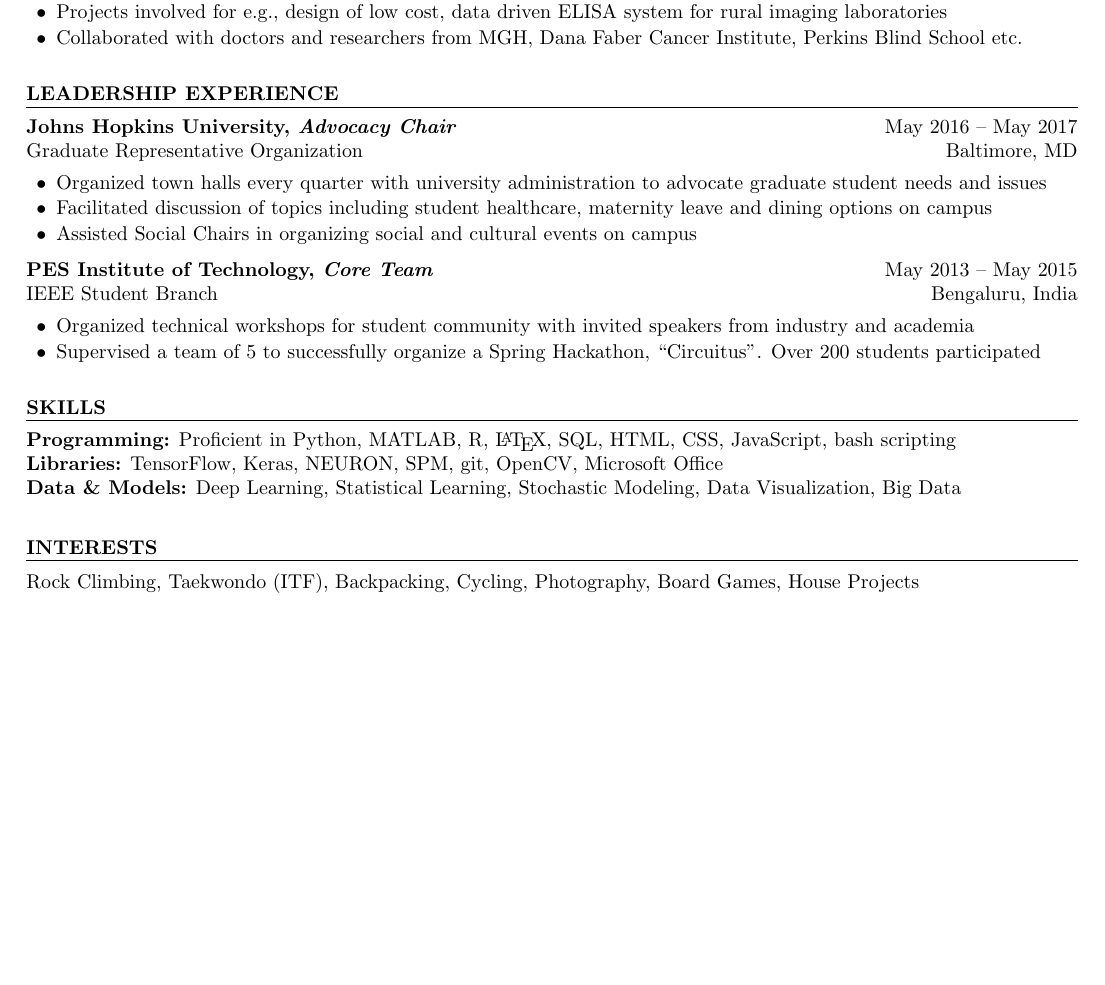
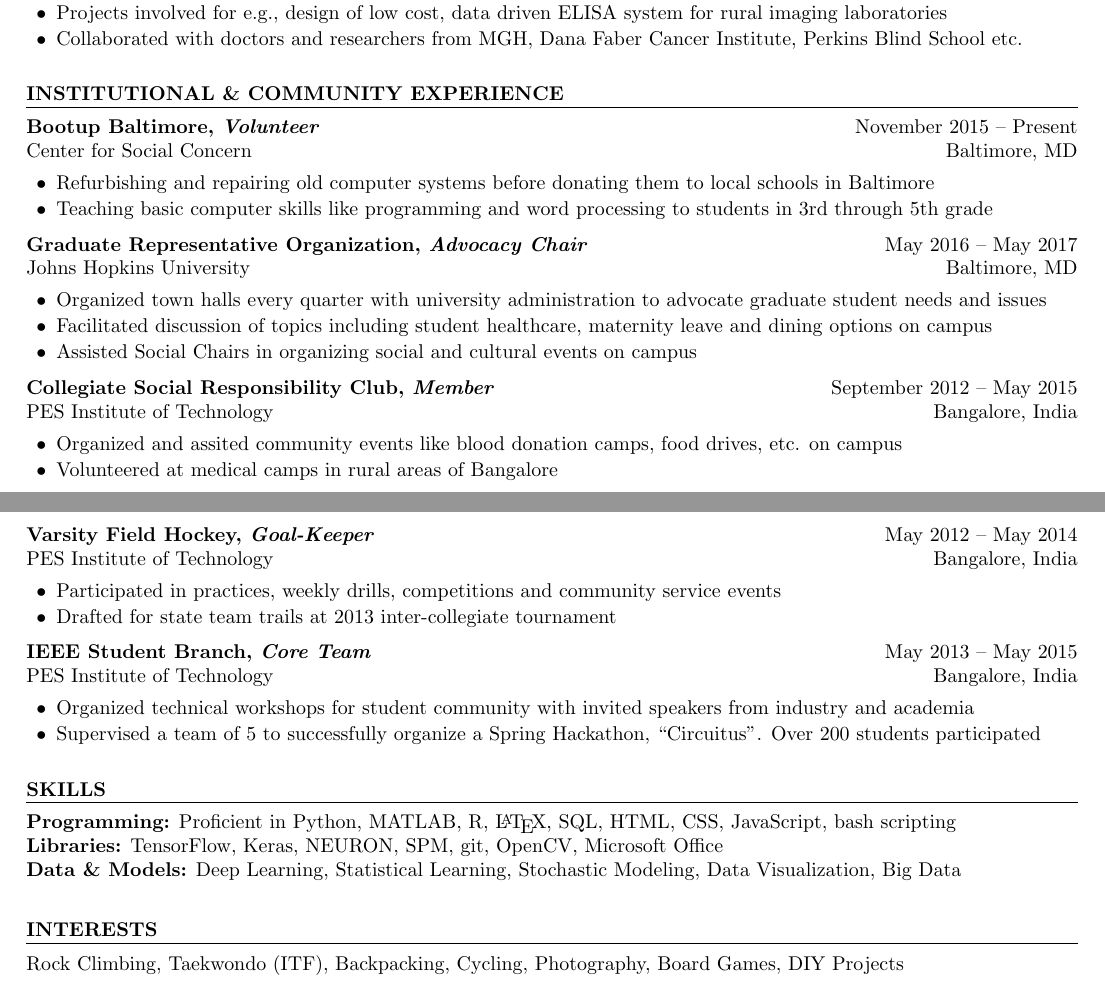
Before and after one commit to vjysd/cv, a LaTeX CV (Sadashivaiah_CV.tex): part of page 3 of 3 before the commit and two parts of pages 3 and 4 of 4 after it, the two joined at a grey line, cut so that both start at the same text, the shorter picture padded with empty space. Compiled offline with pdfLaTeX.

Commit message:
Updated expereiences

```diff
--- a/Sadashivaiah_CV.tex
+++ b/Sadashivaiah_CV.tex
@@ -177,14 +178,28 @@ Thesis: {``Transient Imaging: Seeing the Unseen''}\\
 
 \vspace{1em}
 
-  \begin{rSection}{Leadership Experience}
-          \begin{rSubsection}{Johns Hopkins University, \textit{Advocacy Chair}}{May 2016 -- May 2017}{Graduate Representative Organization}{Baltimore, MD}
+  \begin{rSection}{Institutional \& Community Experience}
+\begin{rSubsection}{Bootup Baltimore, \textit{Volunteer}}{November 2015 -- Present}{Center for Social Concern}{Baltimore, MD}
+\item Refurbishing and repairing old computer systems before donating them to local schools in Baltimore
+\item Teaching basic computer skills like programming and word processing to students in 3rd through 5th grade
+    \end{rSubsection}
+          \begin{rSubsection}{Graduate Representative Organization, \textit{Advocacy Chair}}{May 2016 -- May 2017}{Johns Hopkins University}{Baltimore, MD}
 \item Organized town halls every quarter with university administration to advocate graduate student needs and issues
 \item Facilitated discussion of topics including student healthcare, maternity leave and dining options on campus
 \item Assisted Social Chairs in organizing social and cultural events on campus
     \end{rSubsection}
 
-\begin{rSubsection}{PES Institute of Technology, \textit{Core Team}}{May 2013 -- May 2015}{IEEE Student Branch}{Bengaluru, India}
+\begin{rSubsection}{Collegiate Social Responsibility Club, \textit{Member}}{September 2012 -- May 2015}{PES Institute of Technology}{Bangalore, India}
+\item Organized and assited community events like blood donation camps, food drives, etc. on campus
+\item Volunteered at medical camps in rural areas of Bangalore
+    \end{rSubsection}
+
+\begin{rSubsection}{Varsity Field Hockey, \textit{Goal-Keeper}}{May 2012 -- May 2014}{PES Institute of Technology}{Bangalore, India}
+\item Participated in practices, weekly drills, competitions and community service events
+\item Drafted for state team trails at 2013 inter-collegiate tournament
+    \end{rSubsection}
+
+\begin{rSubsection}{IEEE Student Branch, \textit{Core Team}}{May 2013 -- May 2015}{PES Institute of Technology}{Bangalore, India}
 \item Organized technical workshops for student community with invited speakers from industry and academia
 \item Supervised a team of 5 to successfully organize a Spring Hackathon, ``Circuitus". Over 200 students participated
     \end{rSubsection}
@@ -199,29 +214,9 @@ Thesis: {``Transient Imaging: Seeing the Unseen''}\\
 \end{rSection}
 
 \begin{rSection}{Interests}
-Rock Climbing, Taekwondo (ITF), Backpacking, Cycling, Photography, Board Games, House Projects
+Rock Climbing, Taekwondo (ITF), Backpacking, Cycling, Photography, Board Games, DIY Projects
 \end{rSection}
 
-
-%\vspace{1em}
-%
-%    \begin{rSection}{Relevant Coursework}
-%\begin{rSubsection}{Graduate Courses}{}{}{}
-%\item Learning Theory, Topics in Systems Neuroscience, Models of a Neuron, Systems Bioengineering II\&III ({\it i.e.}Auditory Neurophysiology \& Models and Simulations), Digital Health and Biomedical Informatics, Introduction to Computational Medicine, Neuroscience of Pain
-%\end{rSubsection}
-%\begin{rSubsection}{Undergraduate Courses$^{*}$}{}{}{}
-% \item Information Theory, Linear Algebra, Differential Equations, Calculus, Digital Signal Processing, Probability and Random Processes, Applied Mathematics, Signals and Systems, Computer Networks ($^{*}$Relevant courses only. See transcript for all courses)
-%\end{rSubsection}
-%\begin{rSubsection}{Online Coursework}{}{}{}
-% \item Machine Learning, Deep Learning, Statistical Learning, Convex Optimization, Computational Neuroscience, Cellular mechanisms of Brain function, Algorithms
-%\end{rSubsection}
-%\end{rSection}
-%
-%\vspace{1em}
-%
-%\begin{rSection}{References}
-%References Furnished Upon Request
-%\end{rSection}
 \bibliographystyle{spmpsci}
 \bibliography{CV_Vijay_Sadashivaiah}
 \end{document}
```
Also changed, not shown: Sadashivaiah_CV.pdf, Sadashivaiah_CV.tex (15 more changed lines), 2 other files.
